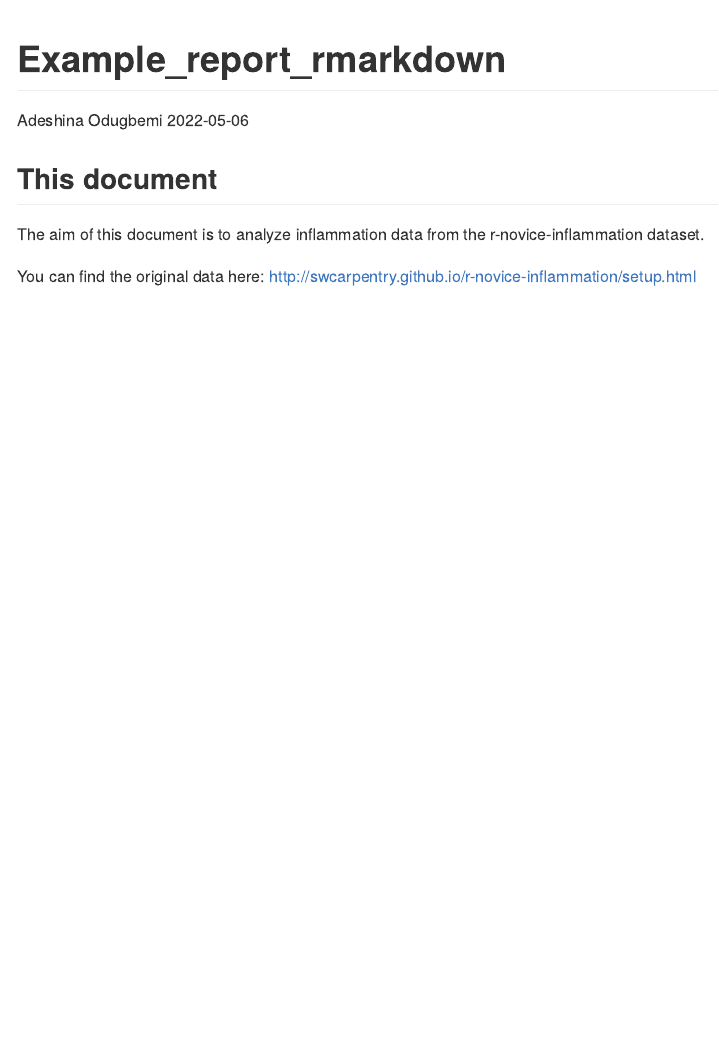
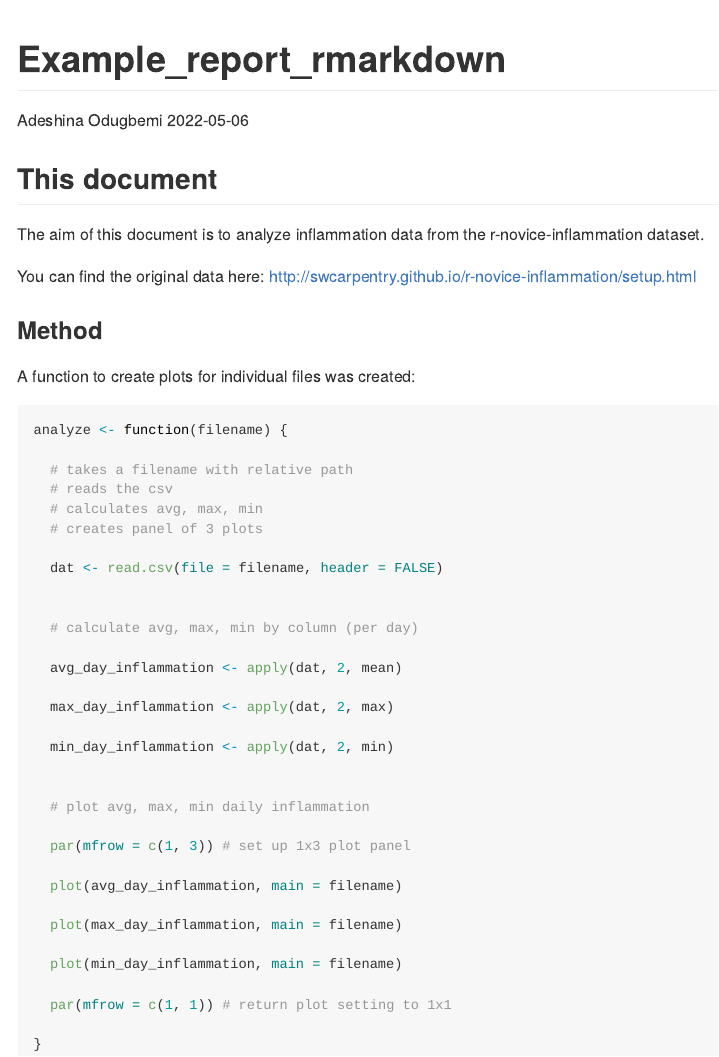
Before and after one commit to shinoxide/git-practicing, an R Markdown document (README.Rmd): the page in a window 1100 px wide, from its top. Rendered offline with R 4.5, knitr and Pandoc, with nearby package versions.

Commit message:
update method

````diff
--- a/README.Rmd
+++ b/README.Rmd
@@ -14,3 +14,44 @@ knitr::opts_chunk$set(echo = TRUE)
 The aim of this document is to analyze inflammation data from the r-novice-inflammation dataset.
 
 You can find the original data here: <http://swcarpentry.github.io/r-novice-inflammation/setup.html>
+
+### Method
+
+A function to create plots for individual files was created:
+
+```{r}
+
+analyze <- function(filename) {
+
+  # takes a filename with relative path
+  # reads the csv
+  # calculates avg, max, min
+  # creates panel of 3 plots
+
+  dat <- read.csv(file = filename, header = FALSE)
+
+
+  # calculate avg, max, min by column (per day)
+
+  avg_day_inflammation <- apply(dat, 2, mean)
+
+  max_day_inflammation <- apply(dat, 2, max)
+
+  min_day_inflammation <- apply(dat, 2, min)
+
+
+  # plot avg, max, min daily inflammation
+
+  par(mfrow = c(1, 3)) # set up 1x3 plot panel
+
+  plot(avg_day_inflammation, main = filename)
+
+  plot(max_day_inflammation, main = filename)
+
+  plot(min_day_inflammation, main = filename)
+
+  par(mfrow = c(1, 1)) # return plot setting to 1x1
+
+}
+
+```
````
Also changed, not shown: README.md.
